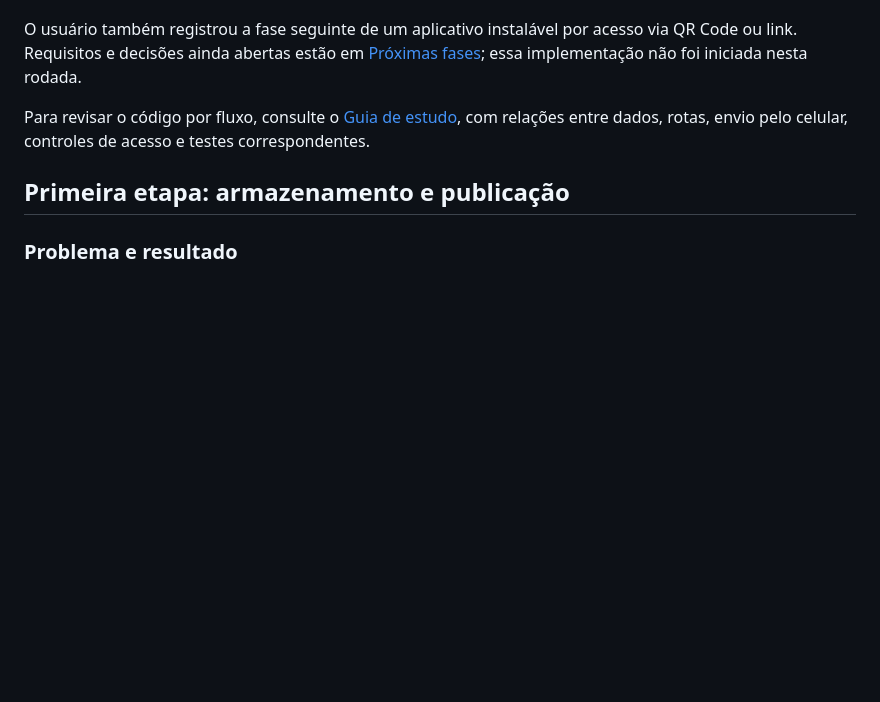
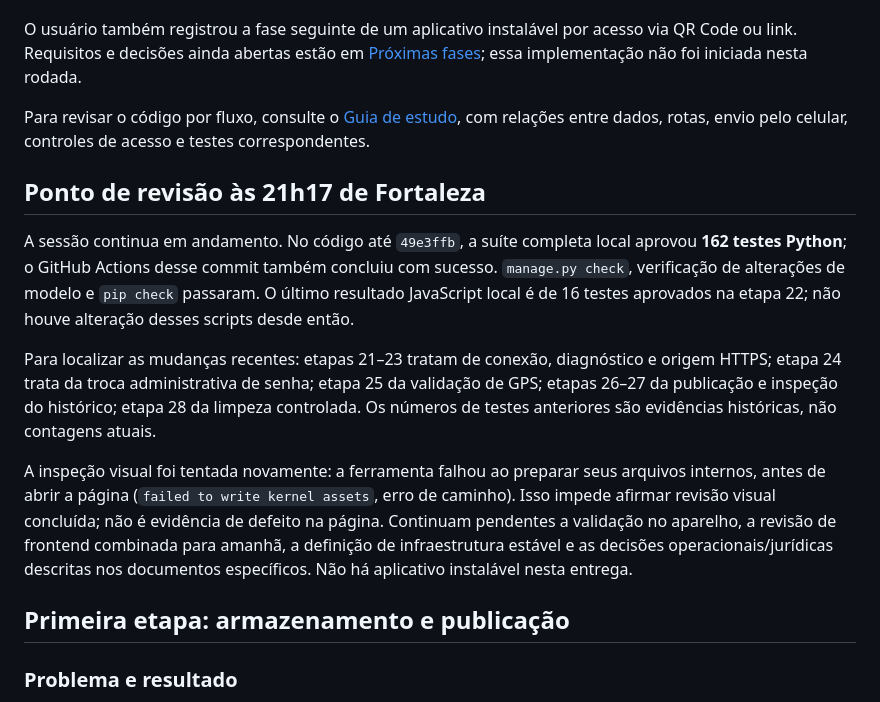
Before and after one commit to newtonfalbo/sistema-de-rastreio, a Markdown page: docs/REVISAO-2026-09-26.md, the part around the change. Drawn GitHub-style; blank space fills up the shorter version.

Commit message:
Consolida verificacao de 162 testes e guia de revisao

```diff
--- a/docs/REVISAO-2026-09-26.md
+++ b/docs/REVISAO-2026-09-26.md
@@ -5,6 +5,14 @@ Documento em atualização durante a sessão inicialmente autorizada até 22h e
 O usuário também registrou a fase seguinte de um aplicativo instalável por acesso via QR Code ou link. Requisitos e decisões ainda abertas estão em [Próximas fases](PROXIMAS-FASES.md); essa implementação não foi iniciada nesta rodada.
 
 Para revisar o código por fluxo, consulte o [Guia de estudo](GUIA-DE-ESTUDO.md), com relações entre dados, rotas, envio pelo celular, controles de acesso e testes correspondentes.
+
+## Ponto de revisão às 21h17 de Fortaleza
+
+A sessão continua em andamento. No código até `49e3ffb`, a suíte completa local aprovou **162 testes Python**; o GitHub Actions desse commit também concluiu com sucesso. `manage.py check`, verificação de alterações de modelo e `pip check` passaram. O último resultado JavaScript local é de 16 testes aprovados na etapa 22; não houve alteração desses scripts desde então.
+
+Para localizar as mudanças recentes: etapas 21–23 tratam de conexão, diagnóstico e origem HTTPS; etapa 24 trata da troca administrativa de senha; etapa 25 da validação de GPS; etapas 26–27 da publicação e inspeção do histórico; etapa 28 da limpeza controlada. Os números de testes anteriores são evidências históricas, não contagens atuais.
+
+A inspeção visual foi tentada novamente: a ferramenta falhou ao preparar seus arquivos internos, antes de abrir a página (`failed to write kernel assets`, erro de caminho). Isso impede afirmar revisão visual concluída; não é evidência de defeito na página. Continuam pendentes a validação no aparelho, a revisão de frontend combinada para amanhã, a definição de infraestrutura estável e as decisões operacionais/jurídicas descritas nos documentos específicos. Não há aplicativo instalável nesta entrega.
 
 ## Primeira etapa: armazenamento e publicação
 
```
Also changed, not shown: docs/GUIA-DE-ESTUDO.md (+3 -0 lines).
